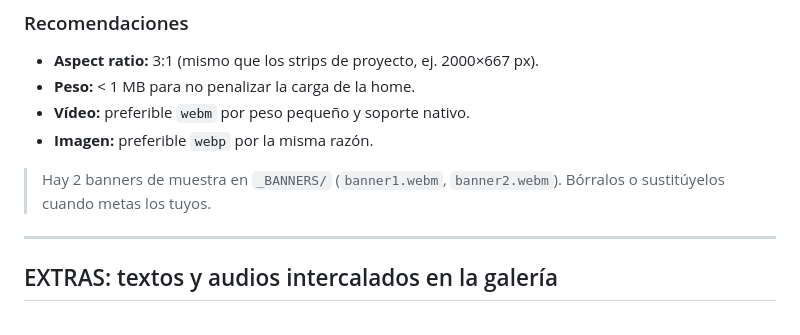
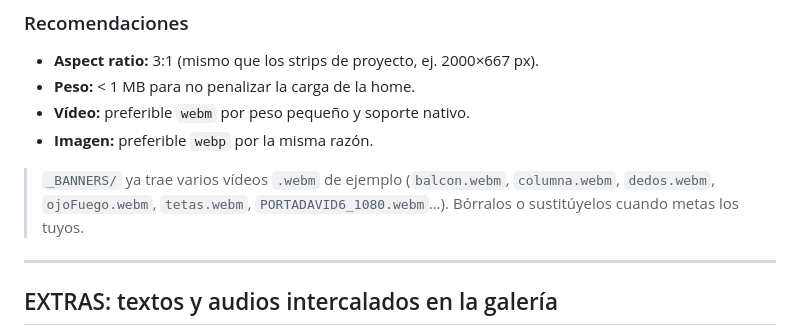
Before and after one commit to meowrhino/valentin3, a Markdown page: README.md, the part around the change. Drawn GitHub-style.

Commit message:
docs: actualiza nota de banners de muestra en README
banner1.webm/banner2.webm ya no existen en _BANNERS/; la nota ahora
lista los archivos .webm reales presentes en la carpeta.

Co-Authored-By: Claude Fable 5 <noreply@anthropic.com>

```diff
--- a/README.md
+++ b/README.md
@@ -208,7 +208,7 @@ La extensión del archivo decide cómo se renderiza:
 - **Vídeo:** preferible `webm` por peso pequeño y soporte nativo.
 - **Imagen:** preferible `webp` por la misma razón.
 
-> Hay 2 banners de muestra en `_BANNERS/` (`banner1.webm`, `banner2.webm`). Bórralos o sustitúyelos cuando metas los tuyos.
+> `_BANNERS/` ya trae varios vídeos `.webm` de ejemplo (`balcon.webm`, `columna.webm`, `dedos.webm`, `ojoFuego.webm`, `tetas.webm`, `PORTADAVID6_1080.webm`…). Bórralos o sustitúyelos cuando metas los tuyos.
 
 ---
 
```
